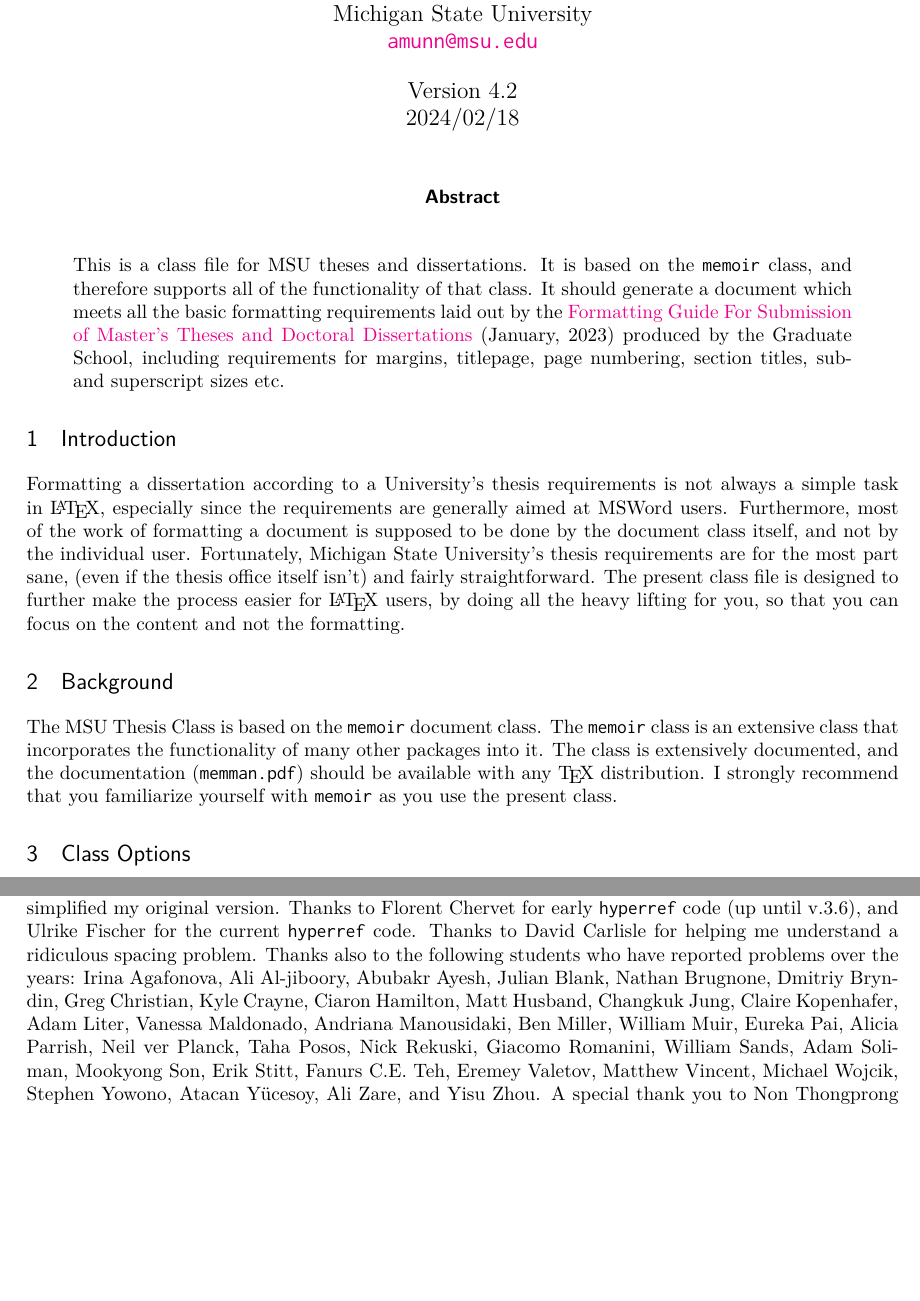
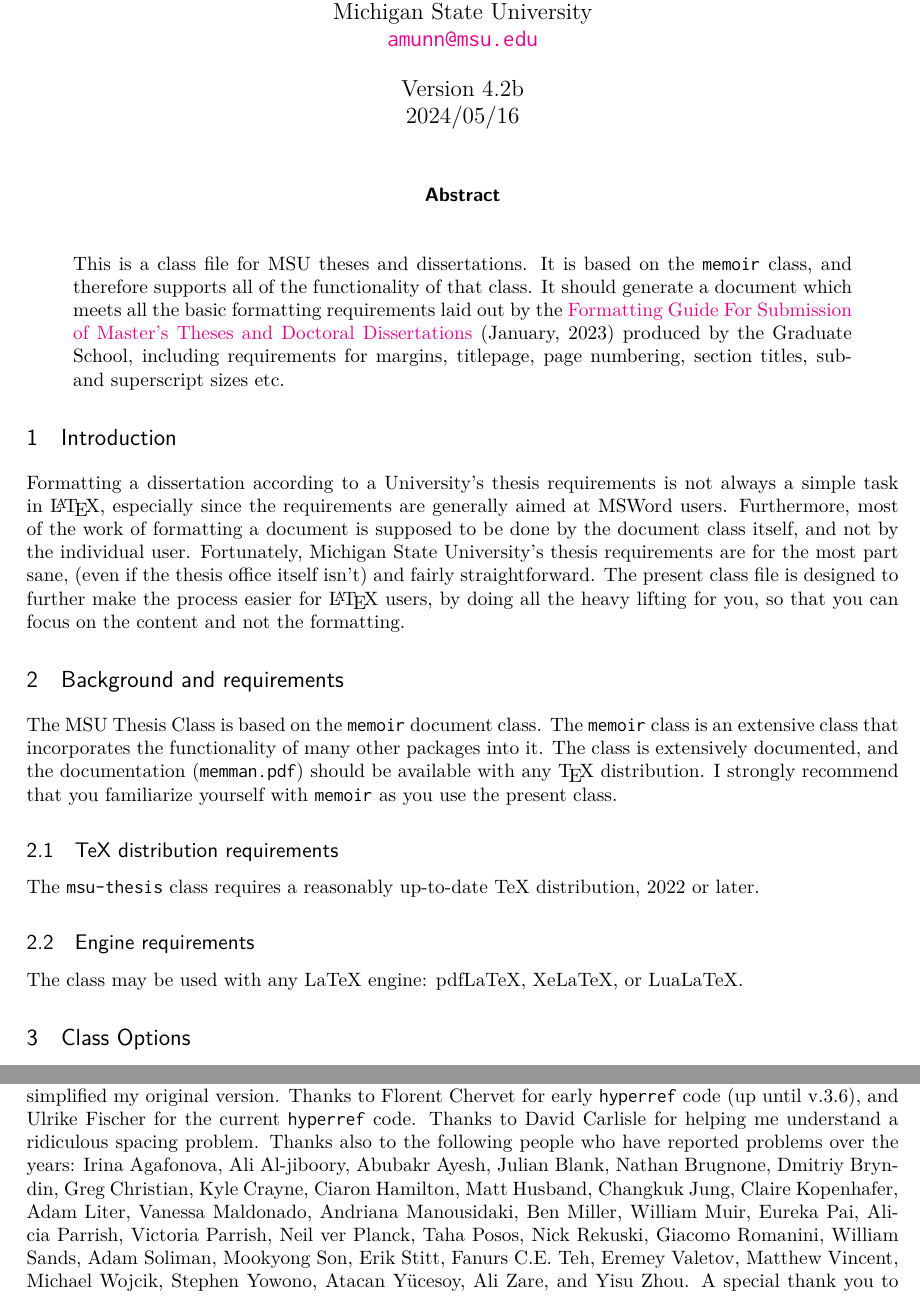
Before and after one commit to amunn/msu-thesis, a LaTeX thesis (docs/msu-thesis.tex): two parts of pages 1 and 12 of 14 before the commit and two parts of pages 1 and 12 of 15 after it, joined at a grey line, cut so that both start at the same text, the shorter picture padded with empty space. Compiled offline with XeLaTeX.

Commit message:
v4.2b adds explicit l3kernel check 2022 or later. Updated documentation to reflect this.

```diff
--- a/docs/msu-thesis.tex
+++ b/docs/msu-thesis.tex
@@ -2,8 +2,8 @@
 
 \documentclass[11pt]{article}
 
-\def\msuversion{4.2}
-\def\msudate{2024/02/18}
+\def\msuversion{4.2b}
+\def\msudate{2024/05/16}
 \title{\textbf{Using the MSU Thesis Class}}
 \author{\textbf{Alan Munn}\\Department of Linguistics, Languages, and Cultures\\Michigan State University\\\texttt{\href{mailto:amunn@msu.edu}{amunn@msu.edu}}}
 \date{Version \msuversion\\\msudate}
@@ -59,8 +59,12 @@
 \abstract{\noindent\begin{quote} This is a class file for MSU theses and dissertations.  It is based on the \pkg{memoir}\ class, and therefore supports all of the functionality of that class.  It should generate a document which meets all the basic formatting requirements laid out by the \href{https://grad.msu.edu/etd/formatting-guide}{Formatting Guide For Submission of Master’s Theses and Doctoral Dissertations}\ (January, 2023) produced by the Graduate School, including requirements for margins, titlepage, page numbering, section titles, sub- and superscript sizes etc.\end{quote}}
 \section{Introduction}
 Formatting a dissertation according to a University's thesis requirements is not always a simple task in \LaTeX, especially since the requirements are generally aimed at MSWord users.  Furthermore, most of the work of formatting a document is supposed to be done by the document class itself, and not by the individual user.  Fortunately, Michigan State University's thesis requirements are for the most part sane, (even if the thesis office itself isn’t) and fairly straightforward.  The present class file is designed to further make the process easier for \LaTeX\ users, by doing all the heavy lifting for you, so that you can focus on the content and not the formatting.
-\section{Background}
+\section{Background and requirements}
 The MSU Thesis Class is based on the \pkg{memoir}\ document class.  The \pkg{memoir}\ class is an extensive class that incorporates the functionality of many other packages into it. The class is extensively documented, and the documentation (\pkg{memman.pdf}) should be available with any \TeX\ distribution.  I strongly recommend that you familiarize yourself with \pkg{memoir}\ as you use the present class.
+\subsection{TeX distribution requirements}
+The \pkg{msu-thesis}\ class requires a reasonably up-to-date TeX distribution, 2022 or later.
+\subsection{Engine requirements}
+The class may be used with any LaTeX engine: pdfLaTeX, XeLaTeX, or LuaLaTeX.
 \section{Class Options}
 In addition to any options passed to the \pkg{memoir}\ class (e.g. |oldfontcommands|; see Section \ref{sec:fonts}, font size), the \pkg{msu-thesis}\ class takes six options: one to specify the type of degree, (see Table~\ref{degrees}), one to enable landscape page numbering, two to enable per-chapter bibliographies and appendices, two to make small adjustments to  Table of Contents.  If no degree option is specified, a Ph.D. dissertation is assumed.
 \begin{table}[htpb]
@@ -455,11 +461,11 @@
 landscape page numbering code, which greatly simplified my original version. Thanks to
 Florent Chervet for early \pkg{hyperref} code (up until v.3.6), and Ulrike Fischer for the
 current \pkg{hyperref} code.  Thanks to David Carlisle for helping me understand a ridiculous spacing problem.
-Thanks also to the following students who have reported
+Thanks also to the following people who have reported
 problems over the years: Irina Agafonova, Ali Al-jiboory, Abubakr Ayesh, Julian Blank,
 Nathan Brugnone, Dmitriy Bryndin, Greg Christian, Kyle Crayne, Ciaron Hamilton, Matt Husband, Changkuk
 Jung, Claire Kopenhafer, Adam Liter, Vanessa Maldonado, Andriana Manousidaki, Ben Miller, William Muir, Eureka
-Pai, Alicia Parrish, Neil ver Planck, Taha Posos, Nick Rekuski, Giacomo Romanini, William Sands, Adam
+Pai, Alicia Parrish, Victoria Parrish, Neil ver Planck, Taha Posos, Nick Rekuski, Giacomo Romanini, William Sands, Adam
 Soliman, Mookyong Son, Erik Stitt, Fanurs C.E. Teh,  Eremey Valetov, Matthew Vincent, Michael Wojcik, Stephen Yowono, Atacan Yücesoy, Ali
 Zare, and Yisu Zhou. A special thank you to Non Thongprong who graciously provided a copy
 of his entire thesis which allowed me to debug some especially subtle spacing
```
Also changed, not shown: msu-thesis.cls (+16 -2 lines), README.md, docs/msu-thesis.pdf (added), docs/msu-thesis.tex (2 more changed lines).
